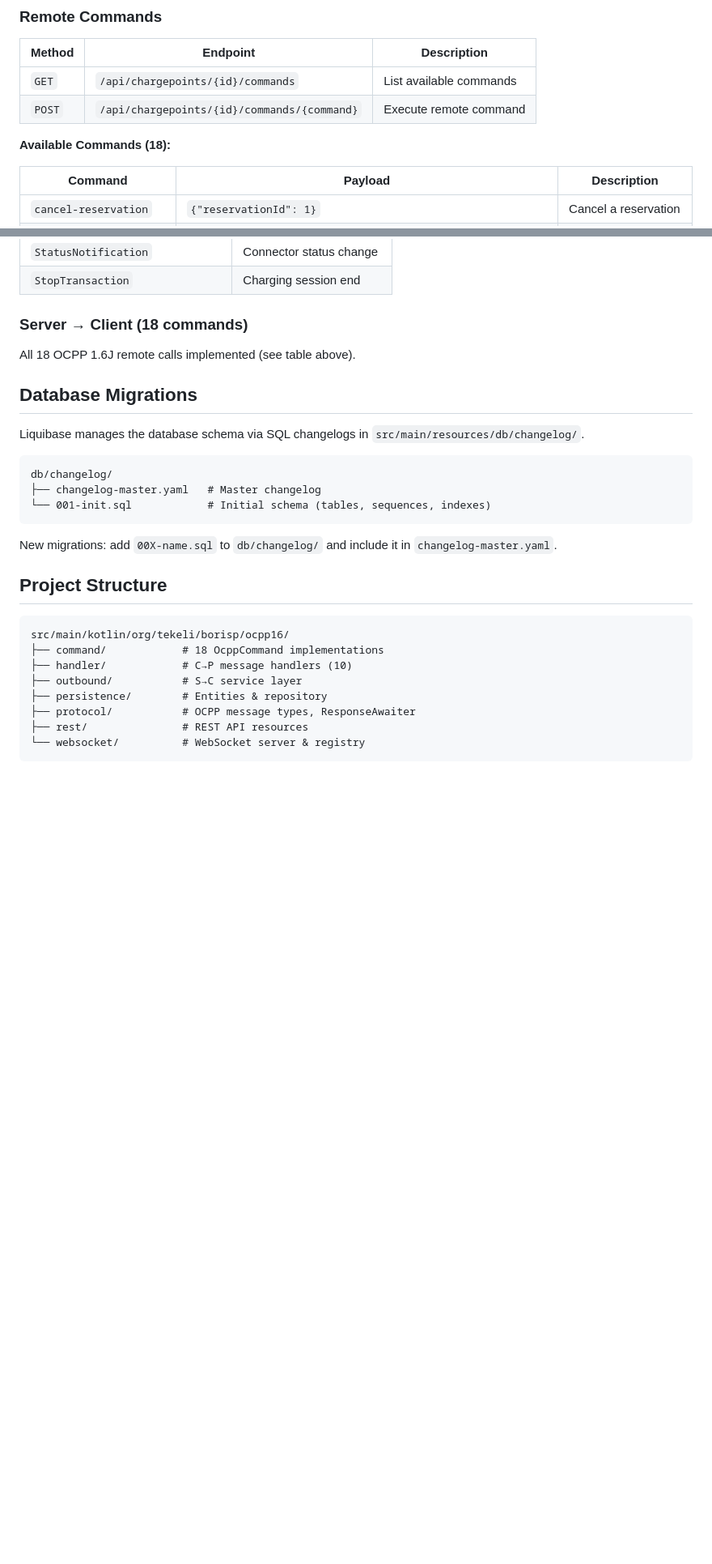
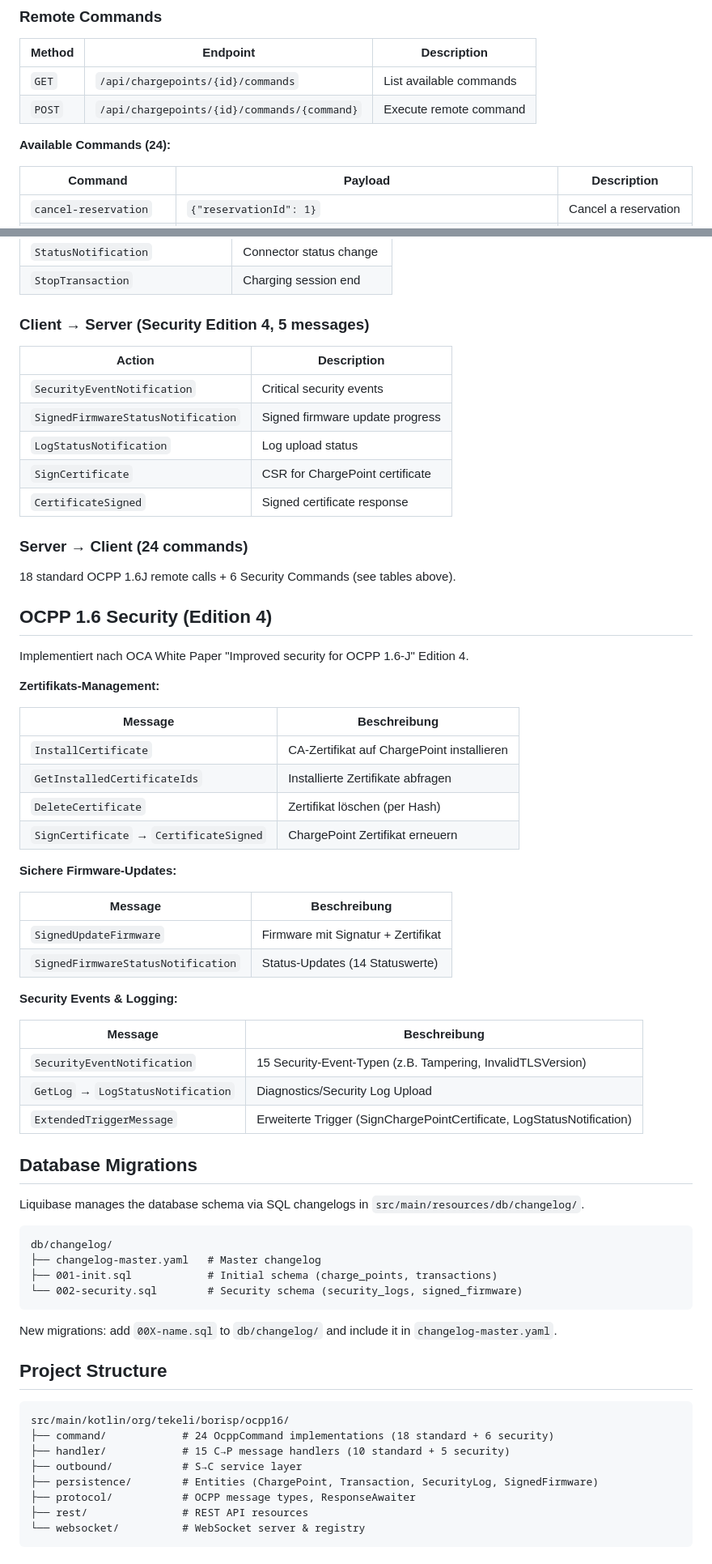
Before and after one commit to org-tekeli-borisp/ocpp16-ws-backend, a Markdown page: README.md, 2 parts joined by grey strips. Shown at 81% size. Drawn GitHub-style; blank space fills up the shorter version.

````diff
--- a/README.md
+++ b/README.md
@@ -149,7 +175,7 @@ java -jar target/quarkus-app/quarkus-run.jar \
 | `GET` | `/api/chargepoints/{id}/commands` | List available commands |
 | `POST` | `/api/chargepoints/{id}/commands/{command}` | Execute remote command |
 
-**Available Commands (18):**
+**Available Commands (24):**
 
 | Command | Payload | Description |
 |---------|---------|-------------|
@@ -197,9 +234,47 @@ curl -X POST http://localhost:8080/api/chargepoints/CP-001/commands/reset \
 | `StatusNotification` | Connector status change |
 | `StopTransaction` | Charging session end |
 
-### Server → Client (18 commands)
+### Client → Server (Security Edition 4, 5 messages)
 
-All 18 OCPP 1.6J remote calls implemented (see table above).
+| Action | Description |
+|--------|-------------|
+| `SecurityEventNotification` | Critical security events |
+| `SignedFirmwareStatusNotification` | Signed firmware update progress |
+| `LogStatusNotification` | Log upload status |
+| `SignCertificate` | CSR for ChargePoint certificate |
+| `CertificateSigned` | Signed certificate response |
+
+### Server → Client (24 commands)
+
+18 standard OCPP 1.6J remote calls + 6 Security Commands (see tables above).
+
+## OCPP 1.6 Security (Edition 4)
+
+Implementiert nach OCA White Paper "Improved security for OCPP 1.6-J" Edition 4.
+
+**Zertifikats-Management:**
+
+| Message | Beschreibung |
+|---------|-------------|
+| `InstallCertificate` | CA-Zertifikat auf ChargePoint installieren |
+| `GetInstalledCertificateIds` | Installierte Zertifikate abfragen |
+| `DeleteCertificate` | Zertifikat löschen (per Hash) |
+| `SignCertificate` → `CertificateSigned` | ChargePoint Zertifikat erneuern |
+
+**Sichere Firmware-Updates:**
+
+| Message | Beschreibung |
+|---------|-------------|
+| `SignedUpdateFirmware` | Firmware mit Signatur + Zertifikat |
+| `SignedFirmwareStatusNotification` | Status-Updates (14 Statuswerte) |
+
+**Security Events & Logging:**
+
+| Message | Beschreibung |
+|---------|-------------|
+| `SecurityEventNotification` | 15 Security-Event-Typen (z.B. Tampering, InvalidTLSVersion) |
+| `GetLog` → `LogStatusNotification` | Diagnostics/Security Log Upload |
+| `ExtendedTriggerMessage` | Erweiterte Trigger (SignChargePointCertificate, LogStatusNotification) |
 
 ## Database Migrations
 
@@ -208,7 +283,8 @@ Liquibase manages the database schema via SQL changelogs in `src/main/resources/
 ```
 db/changelog/
 ├── changelog-master.yaml   # Master changelog
-└── 001-init.sql            # Initial schema (tables, sequences, indexes)
+├── 001-init.sql            # Initial schema (charge_points, transactions)
+└── 002-security.sql        # Security schema (security_logs, signed_firmware)
 ```
 
 New migrations: add `00X-name.sql` to `db/changelog/` and include it in `changelog-master.yaml`.
@@ -217,10 +293,10 @@ New migrations: add `00X-name.sql` to `db/changelog/` and include it in `changel
 
 ```
 src/main/kotlin/org/tekeli/borisp/ocpp16/
-├── command/            # 18 OcppCommand implementations
-├── handler/            # C→P message handlers (10)
+├── command/            # 24 OcppCommand implementations (18 standard + 6 security)
+├── handler/            # 15 C→P message handlers (10 standard + 5 security)
 ├── outbound/           # S→C service layer
-├── persistence/        # Entities & repository
+├── persistence/        # Entities (ChargePoint, Transaction, SecurityLog, SignedFirmware)
 ├── protocol/           # OCPP message types, ResponseAwaiter
 ├── rest/               # REST API resources
 └── websocket/          # WebSocket server & registry
````
Also changed, not shown: other parts of README.md (+62 -11 lines).
